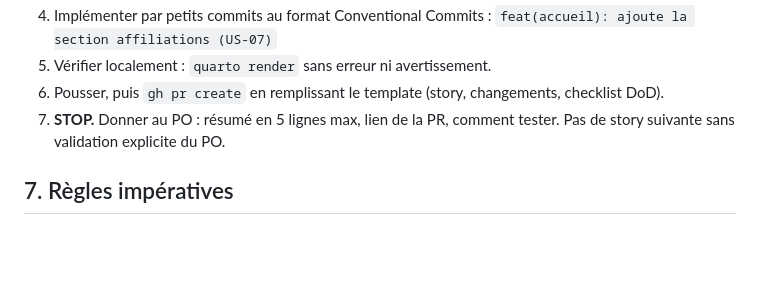
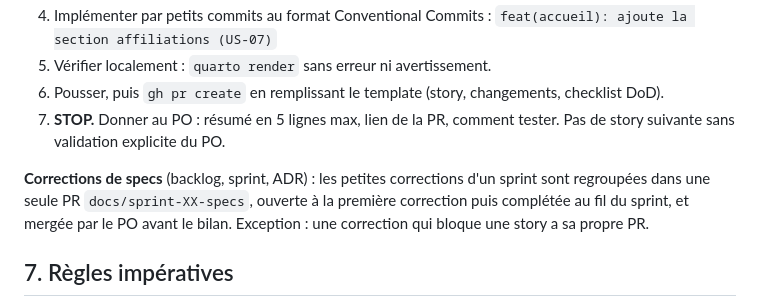
Before and after one commit to elbachir67/elbachir67.github.io, a Markdown page: CLAUDE.md, the part around the change. GitHub-like rendering; blank space fills up the shorter version.

Commit message:
docs(processus): regroupe les petites corrections de specs en une PR par sprint
Une seule PR docs/sprint-XX-specs par sprint, sauf correction bloquant une story.

Co-Authored-By: Claude Opus 5 (1M context) <noreply@anthropic.com>

```diff
--- a/CLAUDE.md
+++ b/CLAUDE.md
@@ -63,6 +63,11 @@ Pages uniquement en `.qmd`. Les `.md` ne sont pas rendus (`render` restreint dan
 7. **STOP.** Donner au PO : résumé en 5 lignes max, lien de la PR, comment tester.
    Pas de story suivante sans validation explicite du PO.
 
+**Corrections de specs** (backlog, sprint, ADR) : les petites corrections d'un sprint sont
+regroupées dans une seule PR `docs/sprint-XX-specs`, ouverte à la première correction puis
+complétée au fil du sprint, et mergée par le PO avant le bilan. Exception : une correction
+qui bloque une story a sa propre PR.
+
 ## 7. Règles impératives
 
 - Jamais de commit direct sur `main`, jamais de `push --force`, jamais de merge de PR.
```
